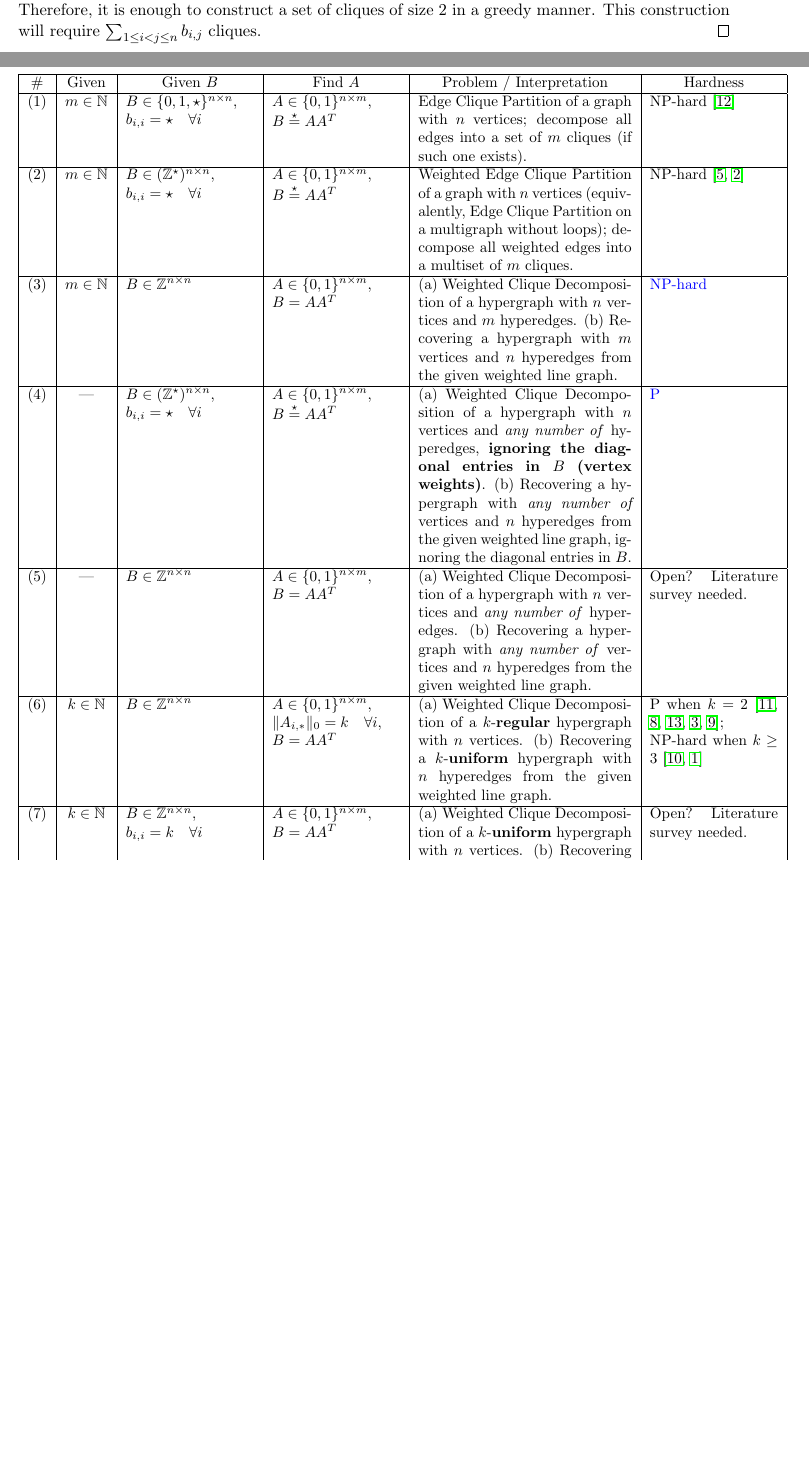
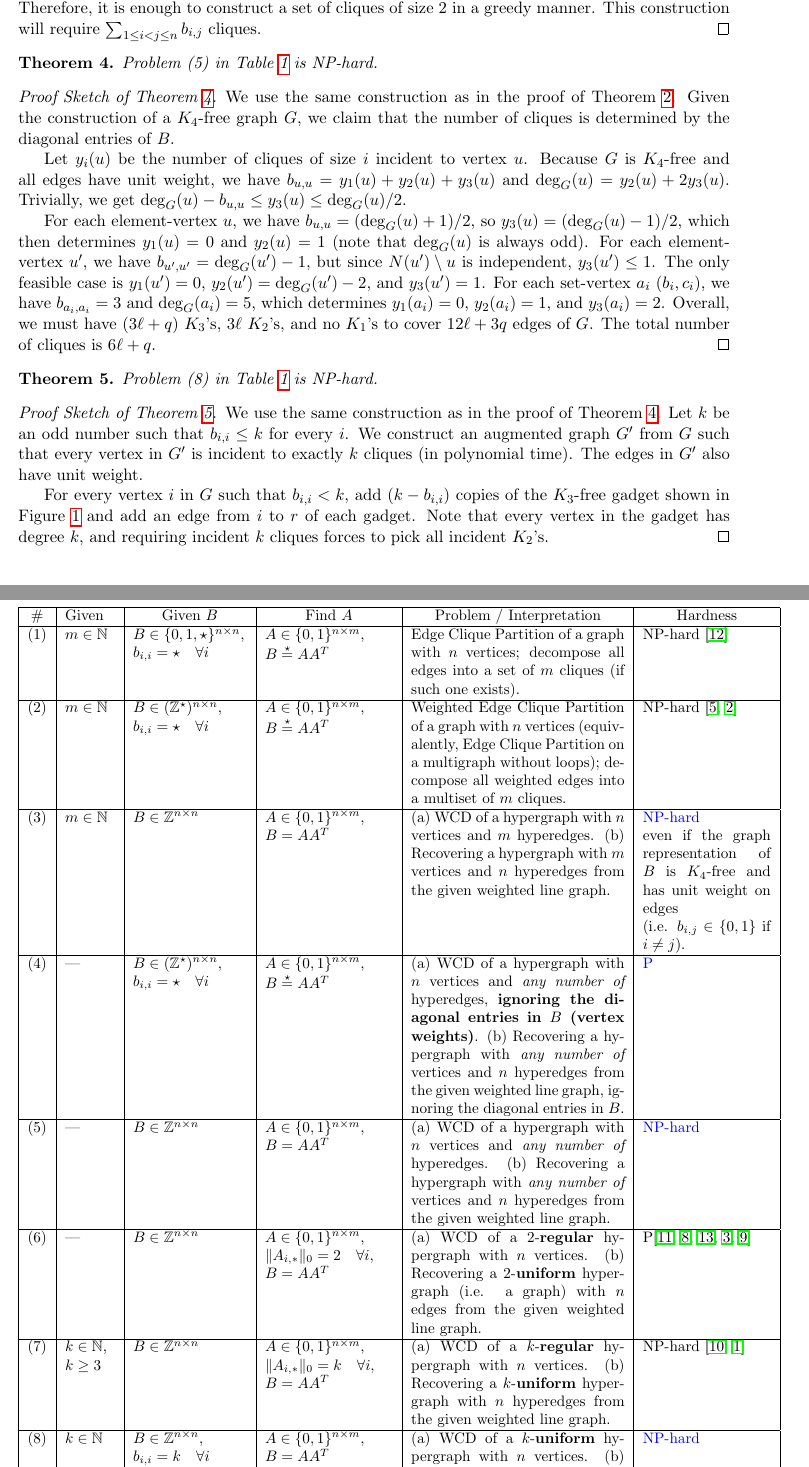
Before and after one commit to mogproject/ams-2022-hypernets, a LaTeX document (report/main.tex, which reads report/04_hardness.tex, report/04_hardness_table.tex): two parts of pages 6 and 8 of 8 before the commit and two parts of pages 6 and 9 of 9 after it, joined at a grey line, cut so that both start at the same text, the shorter picture padded with empty space. Compiled offline with pdfLaTeX.

Commit message:
Update proofs and results

```diff
--- a/report/04_hardness.tex
+++ b/report/04_hardness.tex
@@ -98,3 +98,46 @@ Further, $\|\cdot\|_0$ denotes the number of nonzero entries.
   %
   This construction will require $\sum_{1 \leq i < j \leq n}b_{i,j}$ cliques.
 \end{proof}
+
+\begin{thm}\label{thm:hardness-unbounded}
+  Problem (5) in \Cref{tab:hardness} is NP-hard.
+\end{thm}
+
+\begin{proof}[Proof Sketch of Theorem~\ref{thm:hardness-unbounded}]
+  We use the same construction as in the proof of Theorem~\ref{thm:hardness-bounded}.
+  Given the construction of a $K_4$-free graph $G$, we claim that the number of cliques is
+  determined by the diagonal entries of $B$.
+
+  Let $y_i(u)$ be the number of cliques of size $i$ incident to vertex $u$.
+  Because $G$ is $K_4$-free and all edges have unit weight, we have $b_{u,u} = y_1(u) + y_2(u) + y_3(u)$ and
+  $\deg_G(u) = y_2(u) + 2 y_3(u)$. Trivially, we get $\deg_G(u)-b_{u,u} \leq y_3(u) \leq \deg_G(u) /2$.
+
+  For each element-vertex $u$, we have $b_{u,u}=(\deg_G(u)+1)/2$, so $y_3(u)=(\deg_G(u)-1)/2$,
+  which then determines $y_1(u)=0$ and $y_2(u)=1$ (note that $\deg_G(u)$ is always odd).
+  %
+  For each element-vertex $u'$, we have $b_{u',u'}=\deg_G(u')-1$,
+  but since $N(u') \setminus u$ is independent, $y_3(u') \leq 1$.
+  The only feasible case is $y_1(u')=0$, $y_2(u')=\deg_G(u')-2$, and $y_3(u')=1$.
+  %
+  For each set-vertex $a_i$ ($b_i,c_i$), we have $b_{a_i,a_i}=3$ and $\deg_G(a_i)=5$,
+  which determines $y_1(a_i)=0$, $y_2(a_i)=1$, and $y_3(a_i)=2$.
+  %
+  Overall, we must have ($3\ell + q$) $K_3$'s, $3\ell$ $K_2$'s, and no $K_1$'s to cover $12\ell + 3q$ edges of $G$.
+  The total number of cliques is $6\ell + q$.
+\end{proof}
+
+\begin{thm}\label{thm:hardness-regular}
+  Problem (8) in \Cref{tab:hardness} is NP-hard.
+\end{thm}
+
+\begin{proof}[Proof Sketch of Theorem~\ref{thm:hardness-regular}]
+  We use the same construction as in the proof of Theorem~\ref{thm:hardness-unbounded}.
+  Let $k$ be an odd number such that $b_{i,i} \leq k$ for every $i$.
+  We construct an augmented graph $G'$ from $G$ such that every vertex in $G'$ is incident
+  to exactly $k$ cliques (in polynomial time). The edges in $G'$ also have unit weight.
+
+  For every vertex $i$ in $G$ such that $b_{i,i} < k$, add ($k-b_{i,i}$) copies of
+  the $K_3$-free gadget shown in \Cref{fig:regular-gadget} and add an edge from $i$ to $r$ of each gadget.
+  Note that every vertex in the gadget has degree $k$,
+  and requiring incident $k$ cliques forces to pick all incident $K_2$'s.
+\end{proof}
--- a/report/04_hardness_table.tex
+++ b/report/04_hardness_table.tex
@@ -2,7 +2,7 @@
   \centering
   \small
 
-  \begin{tabular}{|c|c|p{0.18\textwidth}|p{0.18\textwidth}|p{0.3\textwidth}|p{0.18\textwidth}|}
+  \begin{tabular}{|c|p{0.07\textwidth}|p{0.16\textwidth}|p{0.18\textwidth}|p{0.3\textwidth}|p{0.18\textwidth}|}
     \hline
     \#
     &Given
@@ -26,13 +26,16 @@
     \hline
     (3) & $m \in \N$ & $B \in \Z^{n \times n}$
     & $A \in \{0,1\}^{n \times m}$,\newline $B=AA^T$
-    & (a) Weighted Clique Decomposition of a hypergraph with $n$ vertices and $m$ hyperedges.
+    & (a) WCD of a hypergraph with $n$ vertices and $m$ hyperedges.
     (b) Recovering a hypergraph with $m$ vertices and $n$ hyperedges from the given weighted line graph.
-    & \textcolor{blue}{NP-hard}\\
+    & \textcolor{blue}{NP-hard}\newline
+    even if the graph representation of $B$ is $K_4$-free and has unit weight on edges\newline
+    (i.e. $b_{i,j} \in \{0,1\}$ if $i\neq j$).
+    \\
     \hline
     (4) & --- & $B \in (\Z^\star)^{n \times n}$,\newline $b_{i,i}=\star \quad\forall i$
     & $A \in \{0,1\}^{n \times m}$,\newline $B\stackrel{\star}{=}AA^T$
-    & (a) Weighted Clique Decomposition of a hypergraph with $n$ vertices
+    & (a) WCD of a hypergraph with $n$ vertices
     and \textit{any number of} hyperedges, \textbf{ignoring the diagonal entries in $B$ (vertex weights)}.
     (b) Recovering a hypergraph with \textit{any number of} vertices and
     $n$ hyperedges from the given weighted line graph, ignoring the diagonal entries in $B$.
@@ -40,26 +43,33 @@
     \hline
     (5) & --- & $B \in \Z^{n \times n}$
     & $A \in \{0,1\}^{n \times m}$,\newline $B=AA^T$
-    & (a) Weighted Clique Decomposition of a hypergraph with $n$ vertices and \textit{any number of} hyperedges.
+    & (a) WCD of a hypergraph with $n$ vertices and \textit{any number of} hyperedges.
     (b) Recovering a hypergraph with \textit{any number of} vertices and $n$ hyperedges from the given weighted line graph.
-    & Open? Literature survey needed.\\
+    & \textcolor{blue}{NP-hard}\\
     \hline
-    (6) & $k \in \N$ & $B \in \Z^{n \times n}$
+    (6) & --- &$B \in \Z^{n \times n}$
+    & $A \in \{0,1\}^{n \times m}$,\newline
+    $\|A_{i,*}\|_0=2\quad\forall i$,\newline
+    $B=AA^T$
+    & (a) WCD of a $2$-\textbf{regular} hypergraph with $n$ vertices.
+    (b) Recovering a $2$-\textbf{uniform} hypergraph (i.e. a graph) with $n$ edges from the given weighted line graph.
+    & P\cite{roussopoulos_max_1973,lehot_optimal_1974,syslo_labeling_1982,degiorgi_dynamic_1995,liu_iligra_2015}\\
+    \hline
+    (7) & $k \in \N$,\newline$k \geq 3$ & $B \in \Z^{n \times n}$
     & $A \in \{0,1\}^{n \times m}$,\newline
     $\|A_{i,*}\|_0=k\quad\forall i$,\newline
     $B=AA^T$
-    & (a) Weighted Clique Decomposition of a $k$-\textbf{regular} hypergraph with $n$ vertices.
+    & (a) WCD of a $k$-\textbf{regular} hypergraph with $n$ vertices.
     (b) Recovering a $k$-\textbf{uniform} hypergraph with $n$ hyperedges from the given weighted line graph.
-    & P when $k=2$ \cite{roussopoulos_max_1973,lehot_optimal_1974,syslo_labeling_1982,degiorgi_dynamic_1995,liu_iligra_2015};\newline
-    NP-hard when $k \geq 3$ \cite{poljak_complexity_1981,chen_symmetric_2022}\\
+    & NP-hard \cite{poljak_complexity_1981,chen_symmetric_2022}\\
     \hline
-    (7) & $k \in \N$ & $B \in \Z^{n \times n}$,\newline $b_{i,i}=k \quad\forall i$
+    (8) & $k \in \N$ & $B \in \Z^{n \times n}$,\newline $b_{i,i}=k \quad\forall i$
     & $A \in \{0,1\}^{n \times m}$,\newline
     $B=AA^T$
-    & (a) Weighted Clique Decomposition of a $k$-\textbf{uniform} hypergraph with $n$ vertices.
+    & (a) WCD of a $k$-\textbf{uniform} hypergraph with $n$ vertices.
     (b) Recovering a $k$-\textbf{regular} hypergraph with $n$ hyperedges from the given weighted line graph.\newline
     Notice that $b_{i,i}=k$ if and only if $\|A_{*,j}\|_0=k$.
-    & Open? Literature survey needed.\\
+    & \textcolor{blue}{NP-hard}\\
     \hline
   \end{tabular}
 
--- a/report/main.tex
+++ b/report/main.tex
@@ -26,6 +26,7 @@
 \usepackage{enumitem}
 \usepackage{xcolor}
 \usepackage{cleveref}
+\usepackage{tikz}
 
 \usepackage{geometry}
 \geometry{margin=1in}
```
Also changed, not shown: report/04_hardness.tex (42 more changed lines), report/04_hardness_table.tex (1 more changed lines).
